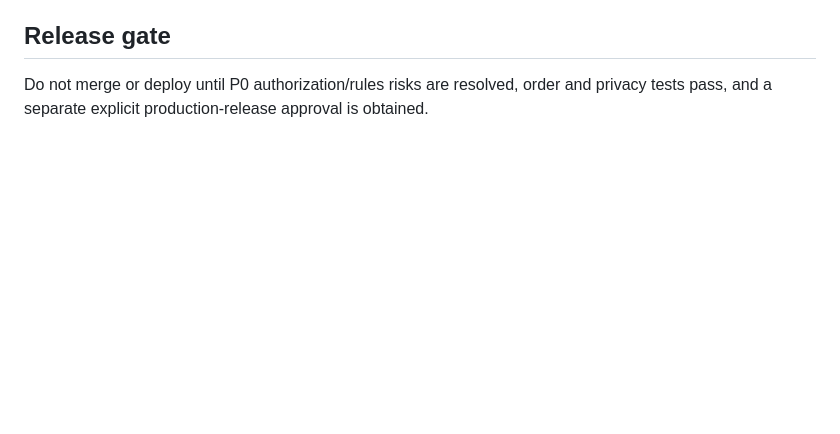
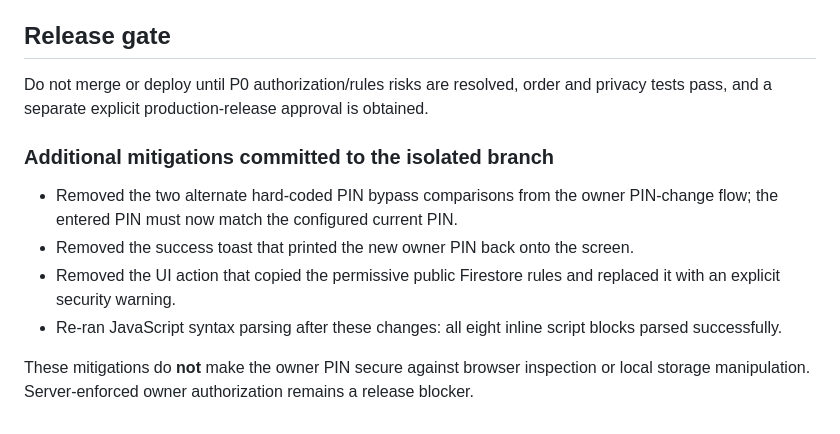
Before and after one commit to almohandis-systems/luster-store, a Markdown page: AUDIT_LUSTER_2026-10-16.md, the part around the change. Rendered like a GitHub page; blank space fills up the shorter version.

Commit message:
docs: record isolated-branch security mitigations and syntax validation

```diff
--- a/AUDIT_LUSTER_2026-10-16.md
+++ b/AUDIT_LUSTER_2026-10-16.md
@@ -54,3 +54,11 @@ The current frontend includes a shared KVDB endpoint identifier and public ntfy
 ## Release gate
 
 Do not merge or deploy until P0 authorization/rules risks are resolved, order and privacy tests pass, and a separate explicit production-release approval is obtained.
+
+### Additional mitigations committed to the isolated branch
+- Removed the two alternate hard-coded PIN bypass comparisons from the owner PIN-change flow; the entered PIN must now match the configured current PIN.
+- Removed the success toast that printed the new owner PIN back onto the screen.
+- Removed the UI action that copied the permissive public Firestore rules and replaced it with an explicit security warning.
+- Re-ran JavaScript syntax parsing after these changes: all eight inline script blocks parsed successfully.
+
+These mitigations do **not** make the owner PIN secure against browser inspection or local storage manipulation. Server-enforced owner authorization remains a release blocker.
```
